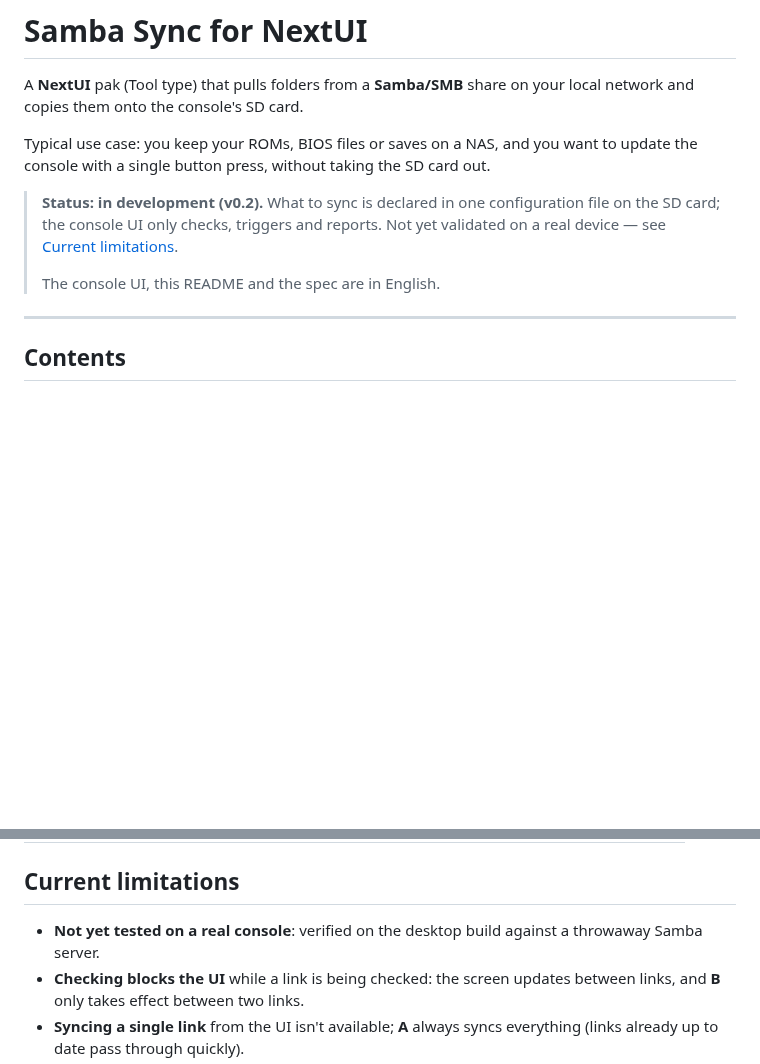
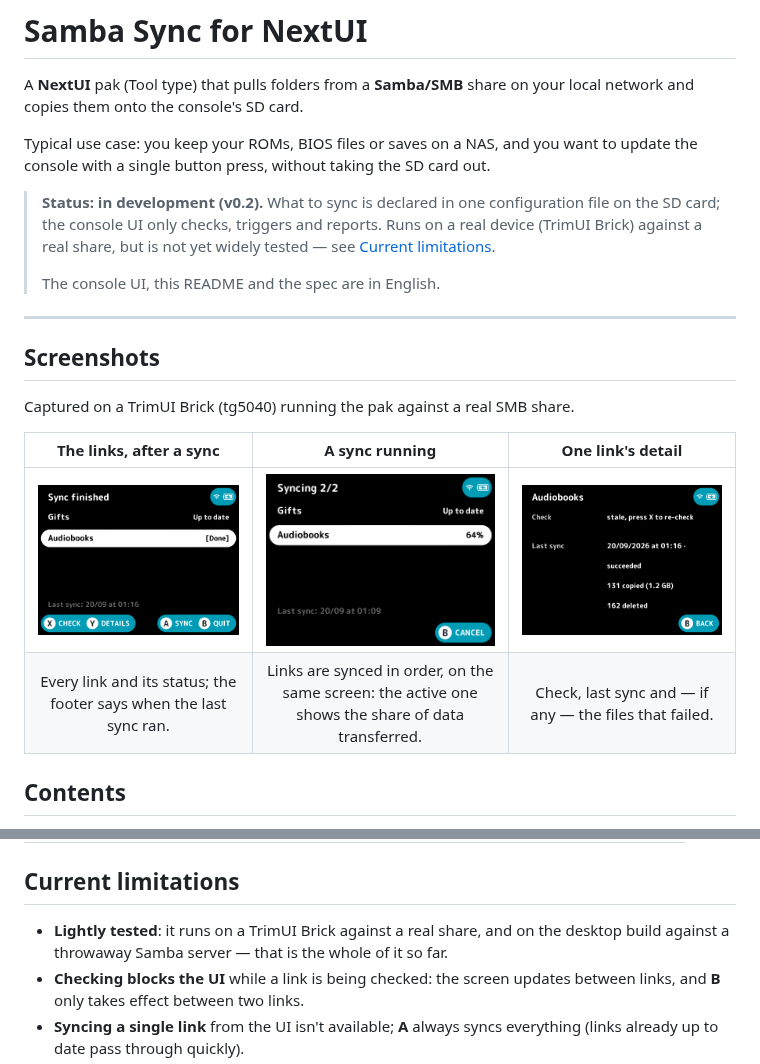
Before and after one commit to dalexanco/nextui-samba-sync, a Markdown page: README.md, 2 parts joined by grey strips. Drawn GitHub-style; pictures changed too: docs/screenshots/link-detail.png (added), docs/screenshots/links-list.png (added), docs/screenshots/syncing.png (added); blank space fills up the shorter version.

Commit message:
Ajoute trois captures d'écran au README
Prises sur la Brick, sur un vrai partage : la liste après une synchro,
une synchro en cours et l'écran de détail. Corrige au passage les deux
endroits qui affirmaient que le pak n'avait jamais tourné sur une
console.

```diff
--- a/README.md
+++ b/README.md
@@ -9,12 +9,21 @@ card out.
 
 > **Status: in development (v0.2).** What to sync is declared in one
 > configuration file on the SD card; the console UI only checks, triggers and
-> reports. Not yet validated on a real device — see
-> [Current limitations](#current-limitations).
+> reports. Runs on a real device (TrimUI Brick) against a real share, but is
+> not yet widely tested — see [Current limitations](#current-limitations).
 >
 > The console UI, this README and the spec are in English.
 
 ---
+
+## Screenshots
+
+Captured on a TrimUI Brick (tg5040) running the pak against a real SMB share.
+
+| The links, after a sync | A sync running | One link's detail |
+|:---:|:---:|:---:|
+| ![The list of links, each with its status](docs/screenshots/links-list.png) | ![A link syncing, showing its progress in percent](docs/screenshots/syncing.png) | ![A link's detail screen with its last sync](docs/screenshots/link-detail.png) |
+| Every link and its status; the footer says when the last sync ran. | Links are synced in order, on the same screen: the active one shows the share of data transferred. | Check, last sync and — if any — the files that failed. |
 
 ## Contents
 
@@ -236,8 +245,9 @@ size change is not re-copied.
 
 ## Current limitations
 
-- **Not yet tested on a real console**: verified on the desktop build against a
-  throwaway Samba server.
+- **Lightly tested**: it runs on a TrimUI Brick against a real share, and on
+  the desktop build against a throwaway Samba server — that is the whole of it
+  so far.
 - **Checking blocks the UI** while a link is being checked: the screen updates
   between links, and **B** only takes effect between two links.
 - **Syncing a single link** from the UI isn't available; **A** always syncs
```
